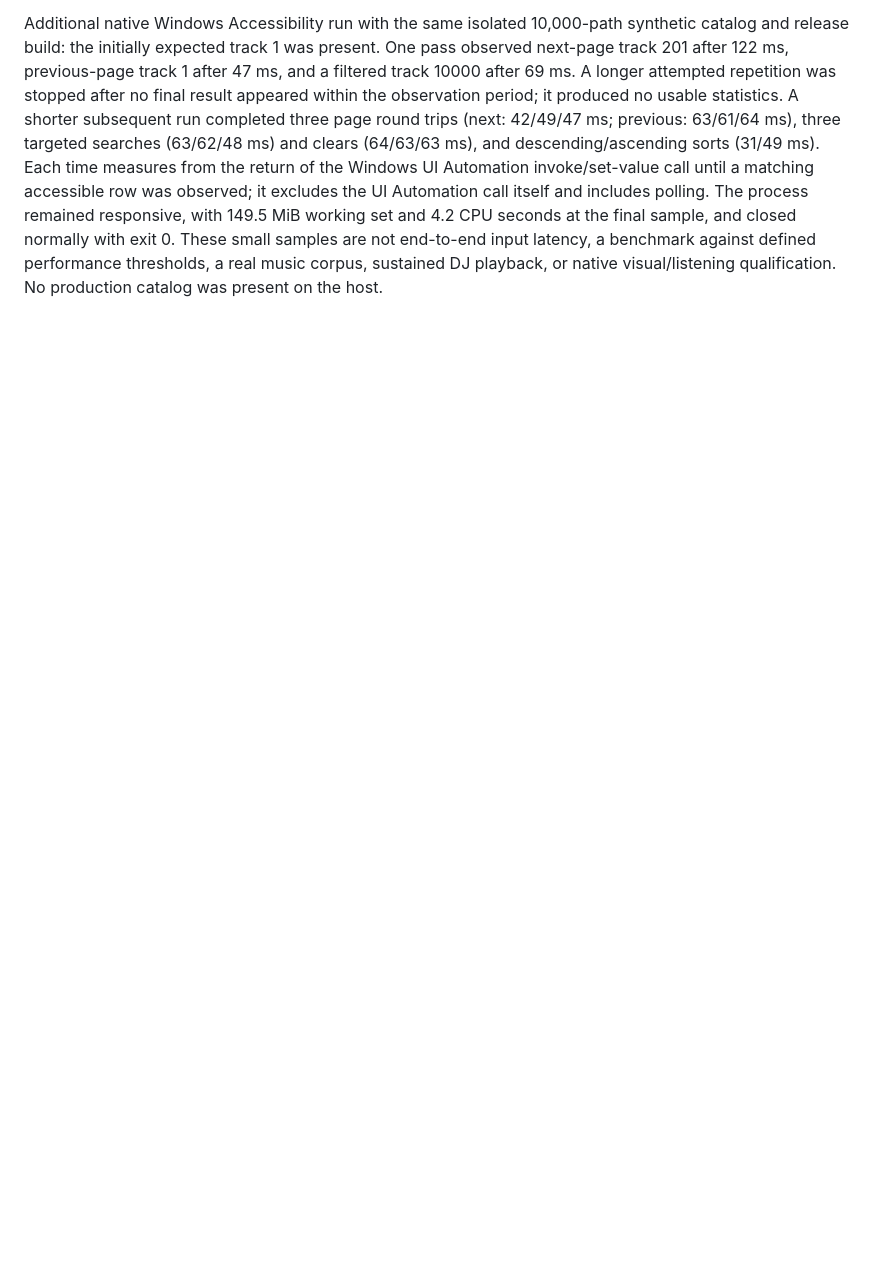
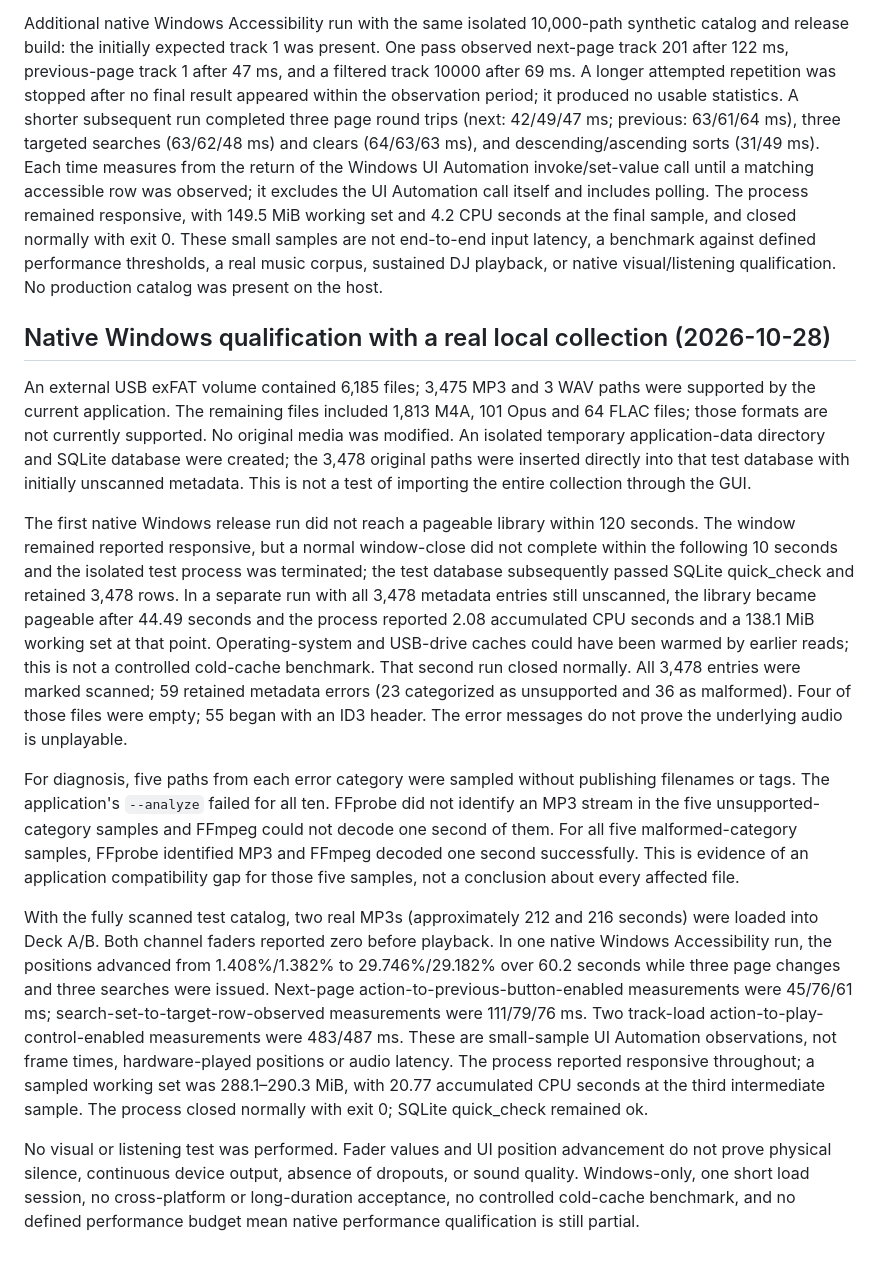
Before and after one commit to yovannyr/DRDJPro-Rust, a Markdown page: docs/LOCAL_VALIDATION.md, the part around the change. GitHub-like rendering; blank space fills up the shorter version.

Commit message:
docs: record native real-library qualification

```diff
--- a/docs/LOCAL_VALIDATION.md
+++ b/docs/LOCAL_VALIDATION.md
@@ -868,3 +868,16 @@ Final local gates after the selection-guard follow-up: `cargo fmt --check`, `car
 Native Windows evidence (not complete qualification): Windows 11 Enterprise 64-bit, 16 logical processors, 34.1 GB physical RAM. The release executable was started with `--gui`, a real default audio endpoint and an isolated `LOCALAPPDATA` catalog containing 10,000 synthetic MP3 paths (hardlinks to copies of the same bundled fixture). At 5 seconds the process was alive, reported Responding=True with a main window, working set 150.2 MiB and accumulated CPU 3.55 seconds; at 15 seconds it remained alive/responding, working set 150.2 MiB and accumulated CPU 3.61 seconds. CloseMainWindow completed with exit 0; stderr contained the normal OutputStream drop message. After closing, the isolated database still had 10,000 rows and SQLite quick_check was ok. These are two process samples from a 15-second startup/idle run; they do not verify actual page contents, scrolling, end-to-end search latency, real music diversity, concurrent deck playback, dropout/latency, long-run stability or macOS. No visual or listening test was performed. A real user catalog was absent; a first fixture-generation attempt hit the NTFS hardlink limit and was retried with separate source copies. Native performance qualification remains open.
 
 Additional native Windows Accessibility run with the same isolated 10,000-path synthetic catalog and release build: the initially expected track 1 was present. One pass observed next-page track 201 after 122 ms, previous-page track 1 after 47 ms, and a filtered track 10000 after 69 ms. A longer attempted repetition was stopped after no final result appeared within the observation period; it produced no usable statistics. A shorter subsequent run completed three page round trips (next: 42/49/47 ms; previous: 63/61/64 ms), three targeted searches (63/62/48 ms) and clears (64/63/63 ms), and descending/ascending sorts (31/49 ms). Each time measures from the return of the Windows UI Automation invoke/set-value call until a matching accessible row was observed; it excludes the UI Automation call itself and includes polling. The process remained responsive, with 149.5 MiB working set and 4.2 CPU seconds at the final sample, and closed normally with exit 0. These small samples are not end-to-end input latency, a benchmark against defined performance thresholds, a real music corpus, sustained DJ playback, or native visual/listening qualification. No production catalog was present on the host.
+
+
+## Native Windows qualification with a real local collection (2026-10-28)
+
+An external USB exFAT volume contained 6,185 files; 3,475 MP3 and 3 WAV paths were supported by the current application. The remaining files included 1,813 M4A, 101 Opus and 64 FLAC files; those formats are not currently supported. No original media was modified. An isolated temporary application-data directory and SQLite database were created; the 3,478 original paths were inserted directly into that test database with initially unscanned metadata. This is not a test of importing the entire collection through the GUI.
+
+The first native Windows release run did not reach a pageable library within 120 seconds. The window remained reported responsive, but a normal window-close did not complete within the following 10 seconds and the isolated test process was terminated; the test database subsequently passed SQLite quick_check and retained 3,478 rows. In a separate run with all 3,478 metadata entries still unscanned, the library became pageable after 44.49 seconds and the process reported 2.08 accumulated CPU seconds and a 138.1 MiB working set at that point. Operating-system and USB-drive caches could have been warmed by earlier reads; this is not a controlled cold-cache benchmark. That second run closed normally. All 3,478 entries were marked scanned; 59 retained metadata errors (23 categorized as unsupported and 36 as malformed). Four of those files were empty; 55 began with an ID3 header. The error messages do not prove the underlying audio is unplayable.
+
+For diagnosis, five paths from each error category were sampled without publishing filenames or tags. The application's `--analyze` failed for all ten. FFprobe did not identify an MP3 stream in the five unsupported-category samples and FFmpeg could not decode one second of them. For all five malformed-category samples, FFprobe identified MP3 and FFmpeg decoded one second successfully. This is evidence of an application compatibility gap for those five samples, not a conclusion about every affected file.
+
+With the fully scanned test catalog, two real MP3s (approximately 212 and 216 seconds) were loaded into Deck A/B. Both channel faders reported zero before playback. In one native Windows Accessibility run, the positions advanced from 1.408%/1.382% to 29.746%/29.182% over 60.2 seconds while three page changes and three searches were issued. Next-page action-to-previous-button-enabled measurements were 45/76/61 ms; search-set-to-target-row-observed measurements were 111/79/76 ms. Two track-load action-to-play-control-enabled measurements were 483/487 ms. These are small-sample UI Automation observations, not frame times, hardware-played positions or audio latency. The process reported responsive throughout; a sampled working set was 288.1–290.3 MiB, with 20.77 accumulated CPU seconds at the third intermediate sample. The process closed normally with exit 0; SQLite quick_check remained ok.
+
+No visual or listening test was performed. Fader values and UI position advancement do not prove physical silence, continuous device output, absence of dropouts, or sound quality. Windows-only, one short load session, no cross-platform or long-duration acceptance, no controlled cold-cache benchmark, and no defined performance budget mean native performance qualification is still partial.
```
Also changed, not shown: docs/MIGRATION_PLAN.md (+1 -0 lines).
